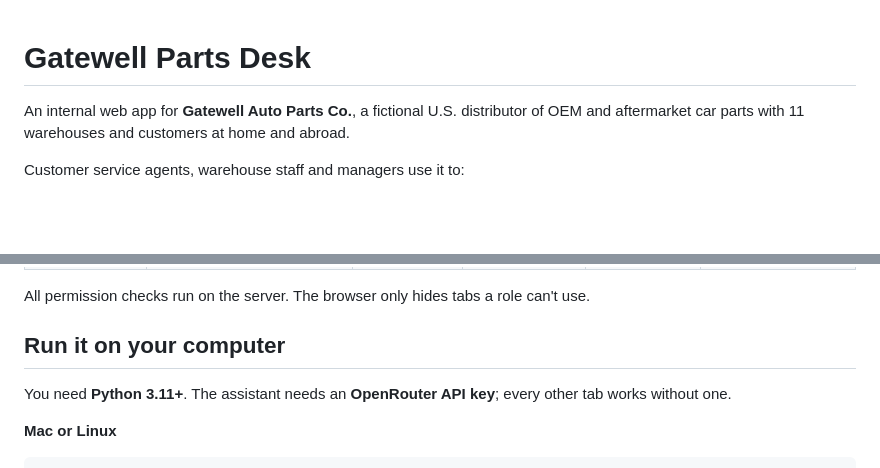
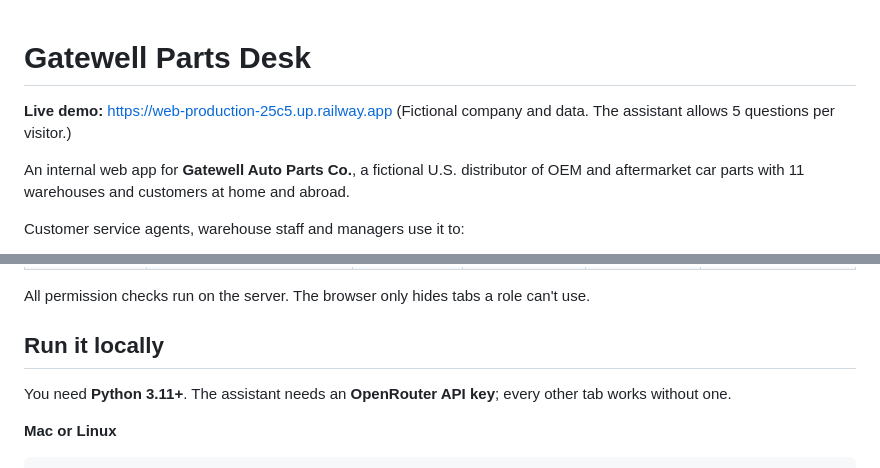
Before and after one commit to Paul-Orlando/gatewell-parts-desk, a Markdown page: README.md, 2 parts joined by grey strips. GitHub-like rendering; blank space fills up the shorter version.

```diff
--- a/README.md
+++ b/README.md
@@ -1,4 +1,7 @@
 # Gatewell Parts Desk
+
+**Live demo:** https://web-production-25c5.up.railway.app
+(Fictional company and data. The assistant allows 5 questions per visitor.)
 
 An internal web app for **Gatewell Auto Parts Co.**, a fictional U.S. distributor of OEM and aftermarket car parts with 11 warehouses and customers at home and abroad.
 
@@ -42,7 +45,7 @@ Customer service agents, warehouse staff and managers use it to:
 
 All permission checks run on the server. The browser only hides tabs a role can't use.
 
-## Run it on your computer
+## Run it locally
 
 You need **Python 3.11+**. The assistant needs an **OpenRouter API key**; every other tab works without one.
 
```
Also changed, not shown: docs/DEMO_SCRIPT.md (added, +35 -0 lines).
